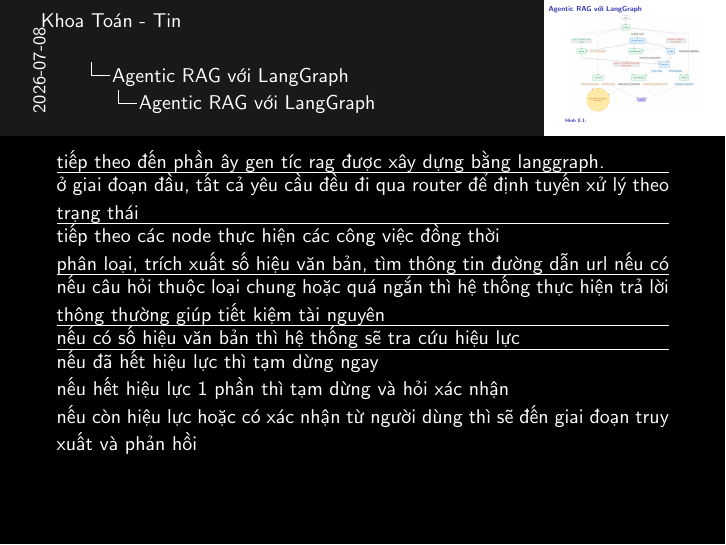
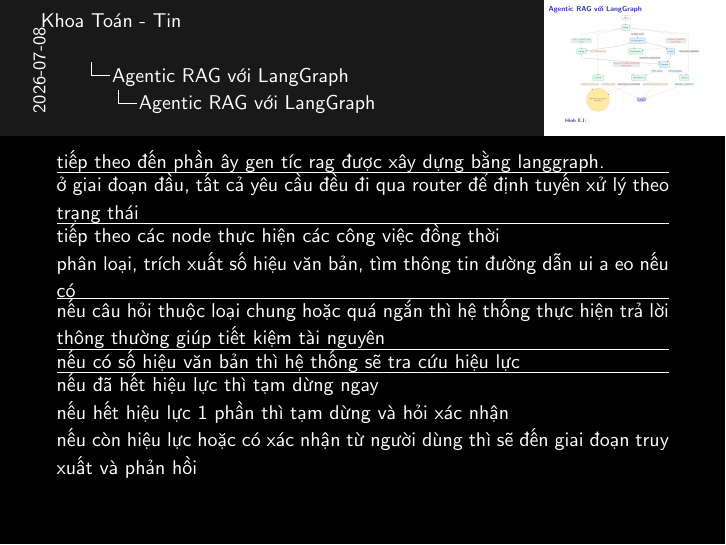
Before and after one commit to 20206205Tech/docs-slide, LaTeX slides (latex/main.tex, which reads latex/contents/Agentic_RAG_voi_LangGraph_1.tex): page 2 of 2. Compiled offline with pdfLaTeX.

Commit message:
auto commit: 2026-07-08 09:43:01

```diff
--- a/latex/contents/Agentic_RAG_voi_LangGraph_1.tex
+++ b/latex/contents/Agentic_RAG_voi_LangGraph_1.tex
@@ -18,7 +18,7 @@ tiếp theo đến phần ây gen tíc rag được xây dựng bằng langgraph
 
 tiếp theo các node thực hiện các công việc đồng thời
 
-phân loại, trích xuất số hiệu văn bản, tìm thông tin đường dẫn url nếu có
+phân loại, trích xuất số hiệu văn bản, tìm thông tin đường dẫn ui a eo nếu có
 \hrule
 
 nếu câu hỏi thuộc loại chung hoặc quá ngắn thì hệ thống thực hiện trả lời thông thường giúp tiết kiệm tài nguyên
```
Also changed, not shown: latex/contents/Agentic_RAG_voi_LangGraph_0.tex (+1 -1 lines), 1 other file.
